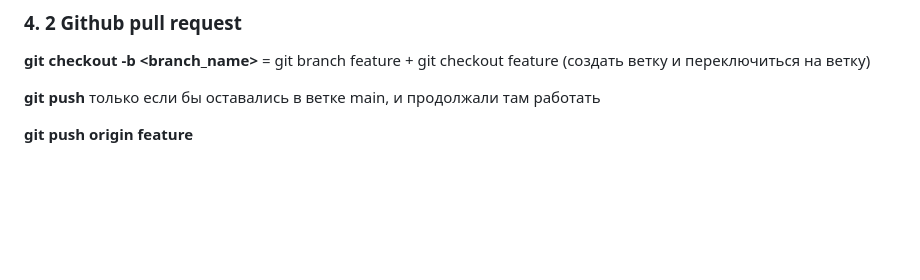
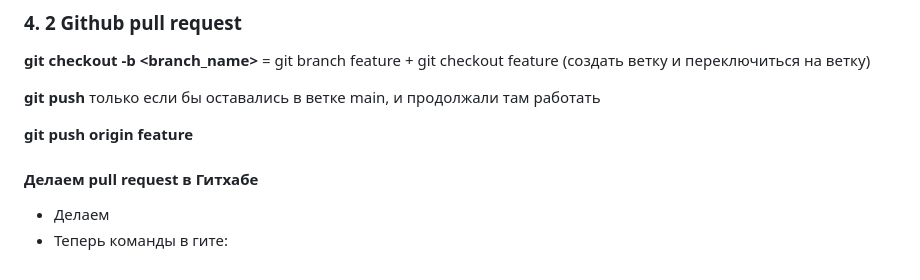
Before and after one commit to xreider/git-github, a Markdown page: README.md, the part around the change. Rendered like a GitHub page; blank space fills up the shorter version.

```diff
--- a/README.md
+++ b/README.md
@@ -271,3 +271,8 @@ Like -C, but with -c the editor is invoked, so that the user can further edit th
 **git push** только если бы оставались в ветке main, и продолжали там работать
 
 **git push origin feature**
+
+#### Делаем pull request в Гитхабе
+
+- Делаем
+- Теперь команды в гите:
```
